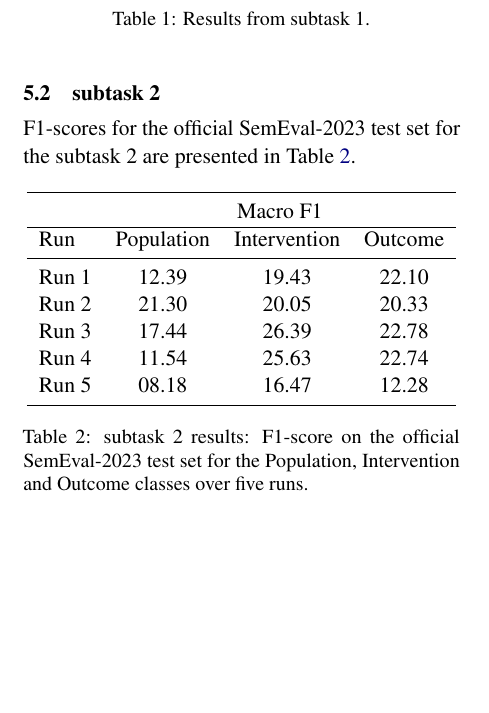
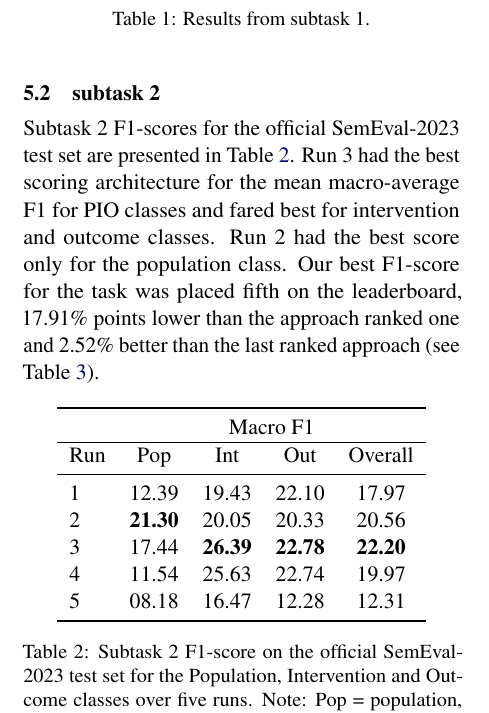
Before and after one commit to anjani-dhrangadhariya/HEVS-TUW-at-SemEval-2023-Task-8, a LaTeX paper (acl_latex.tex): part of one column of page 4 of 4 before the commit and part of one column of page 4 of 5 after it, cut so that both start at the same text, the shorter picture padded with empty space. Compiled offline with pdfLaTeX.

Commit message:
Results added

```diff
--- a/acl_latex.tex
+++ b/acl_latex.tex
@@ -317,24 +318,26 @@ Results for our submissions in subtask 1 are presented in Table \ref{tab:task_1}
 \subsection{subtask 2}
 \label{res:task2}
 %
-F1-scores for the official SemEval-2023 test set for the subtask 2 are presented in Table \ref{tab:task_2}.
-
+Subtask 2 F1-scores for the official SemEval-2023 test set are presented in Table \ref{tab:task_2}.
+Run 3 had the best scoring architecture for the mean macro-average F1 for PIO classes and fared best for intervention and outcome classes.
+Run 2 had the best score only for the population class.
+Our best F1-score for the task was placed fifth on the leaderboard, 17.91\% points lower than the approach ranked one and 2.52\% better than the last ranked approach (see Table~\ref{tab:leaderboard}).
 %
 \begin{table}[ht]
     \centering
-    \begin{tabular}{lccc}
+    \begin{tabular}{lcccc}
         \toprule
-          & \multicolumn{3}{c}{Macro F1} \\
+          & \multicolumn{4}{c}{Macro F1} \\
          \hline
-        Run & Population & Intervention & Outcome \\
+        Run & Pop & Int & Out & Overall \\
         \midrule
-        Run 1 & 12.39 & 19.43 & 22.10 \\
-        Run 2 & 21.30 & 20.05 & 20.33 \\
-        Run 3 & 17.44 & 26.39 & 22.78 \\
-        Run 4 & 11.54 & 25.63 & 22.74 \\
-        Run 5 & 08.18 & 16.47 & 12.28 \\
+        1 & 12.39 & 19.43 & 22.10 & 17.97 \\
+        2 & \textbf{21.30} & 20.05 & 20.33 & 20.56  \\
+        3 & 17.44 & \textbf{26.39} & \textbf{22.78} & \textbf{22.20} \\
+        4 & 11.54 & 25.63 & 22.74 & 19.97 \\
+        5 & 08.18 & 16.47 & 12.28 & 12.31 \\
         \bottomrule
     \end{tabular}
-    \caption{subtask 2 results: F1-score on the official SemEval-2023 test set for the Population, Intervention and Outcome classes over five runs.}
+    \caption{Subtask 2 F1-score on the official SemEval-2023 test set for the Population, Intervention and Outcome classes over five runs. Note: Pop = population, Int = intervention, Out = outcome}
     \label{tab:task_2}
 \end{table}
@@ -343,3 +360,8 @@ F1-scores for the official SemEval-2023 test set for the subtask 2 are presented
+\label{tab:leaderboard}
+\end{table}
+%
+%
+%
 \section{Conclusion}
 
 
```
Also changed, not shown: acl_latex.tex (19 more changed lines).
